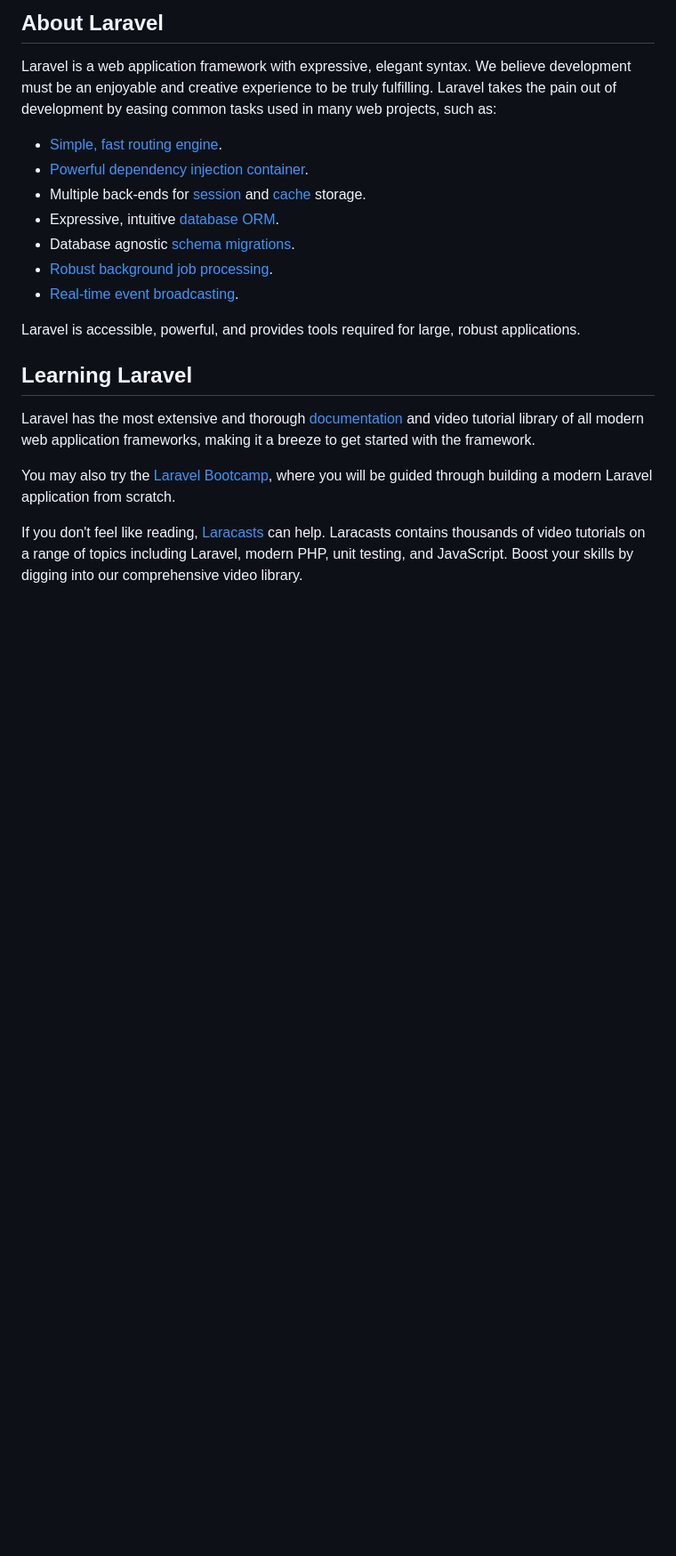
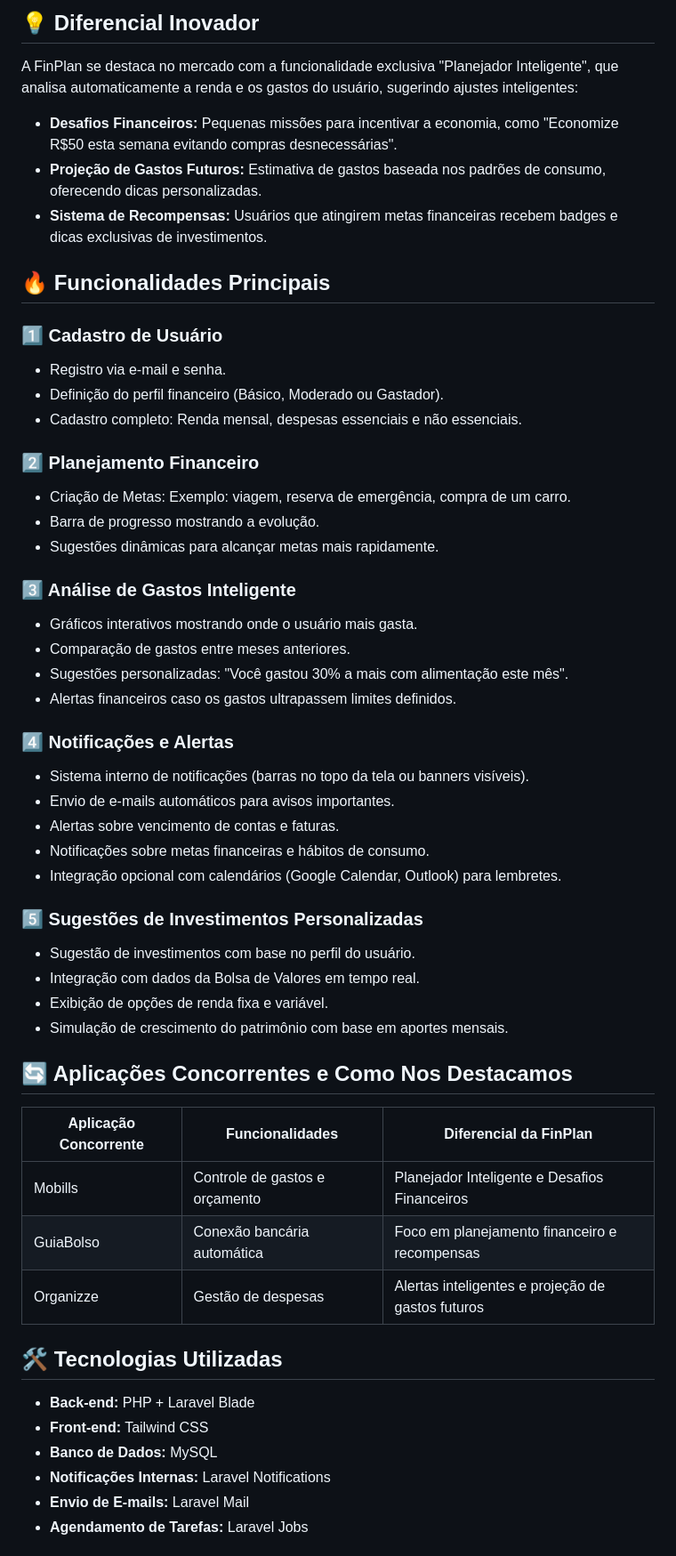
Before and after one commit to PHnaves/FinPlain, a Markdown page: README.md, the part around the change printed below. Shown: that part at 89% size. Drawn GitHub-style; blank space fills up the shorter version.

```diff
--- a/README.md
+++ b/README.md
@@ -9,23 +5,52 @@
 
-## About Laravel
+## 💡 Diferencial Inovador
+A FinPlan se destaca no mercado com a funcionalidade exclusiva "Planejador Inteligente", que analisa automaticamente a renda e os gastos do usuário, sugerindo ajustes inteligentes:
+- **Desafios Financeiros:** Pequenas missões para incentivar a economia, como "Economize R$50 esta semana evitando compras desnecessárias".
+- **Projeção de Gastos Futuros:** Estimativa de gastos baseada nos padrões de consumo, oferecendo dicas personalizadas.
+- **Sistema de Recompensas:** Usuários que atingirem metas financeiras recebem badges e dicas exclusivas de investimentos.
 
-Laravel is a web application framework with expressive, elegant syntax. We believe development must be an enjoyable and creative experience to be truly fulfilling. Laravel takes the pain out of development by easing common tasks used in many web projects, such as:
+## 🔥 Funcionalidades Principais
+### 1️⃣ Cadastro de Usuário
+- Registro via e-mail e senha.
+- Definição do perfil financeiro (Básico, Moderado ou Gastador).
+- Cadastro completo: Renda mensal, despesas essenciais e não essenciais.
 
-- [Simple, fast routing engine](https://laravel.com/docs/routing).
-- [Powerful dependency injection container](https://laravel.com/docs/container).
-- Multiple back-ends for [session](https://laravel.com/docs/session) and [cache](https://laravel.com/docs/cache) storage.
-- Expressive, intuitive [database ORM](https://laravel.com/docs/eloquent).
-- Database agnostic [schema migrations](https://laravel.com/docs/migrations).
-- [Robust background job processing](https://laravel.com/docs/queues).
-- [Real-time event broadcasting](https://laravel.com/docs/broadcasting).
+### 2️⃣ Planejamento Financeiro
+- Criação de Metas: Exemplo: viagem, reserva de emergência, compra de um carro.
+- Barra de progresso mostrando a evolução.
+- Sugestões dinâmicas para alcançar metas mais rapidamente.
 
-Laravel is accessible, powerful, and provides tools required for large, robust applications.
+### 3️⃣ Análise de Gastos Inteligente
+- Gráficos interativos mostrando onde o usuário mais gasta.
+- Comparação de gastos entre meses anteriores.
+- Sugestões personalizadas: "Você gastou 30% a mais com alimentação este mês".
+- Alertas financeiros caso os gastos ultrapassem limites definidos.
 
-## Learning Laravel
+### 4️⃣ Notificações e Alertas
+- Sistema interno de notificações (barras no topo da tela ou banners visíveis).
+- Envio de e-mails automáticos para avisos importantes.
+- Alertas sobre vencimento de contas e faturas.
+- Notificações sobre metas financeiras e hábitos de consumo.
+- Integração opcional com calendários (Google Calendar, Outlook) para lembretes.
 
-Laravel has the most extensive and thorough [documentation](https://laravel.com/docs) and video tutorial library of all modern web application frameworks, making it a breeze to get started with the framework.
+### 5️⃣ Sugestões de Investimentos Personalizadas
+- Sugestão de investimentos com base no perfil do usuário.
+- Integração com dados da Bolsa de Valores em tempo real.
+- Exibição de opções de renda fixa e variável.
+- Simulação de crescimento do patrimônio com base em aportes mensais.
 
-You may also try the [Laravel Bootcamp](https://bootcamp.laravel.com), where you will be guided through building a modern Laravel application from scratch.
+## 🔄 Aplicações Concorrentes e Como Nos Destacamos
+| Aplicação Concorrente | Funcionalidades | Diferencial da FinPlan |
+|----------------------|----------------|------------------------|
+| Mobills | Controle de gastos e orçamento | Planejador Inteligente e Desafios Financeiros |
+| GuiaBolso | Conexão bancária automática | Foco em planejamento financeiro e recompensas |
+| Organizze | Gestão de despesas | Alertas inteligentes e projeção de gastos futuros |
 
-If you don't feel like reading, [Laracasts](https://laracasts.com) can help. Laracasts contains thousands of video tutorials on a range of topics including Laravel, modern PHP, unit testing, and JavaScript. Boost your skills by digging into our comprehensive video library.
+## 🛠 Tecnologias Utilizadas
+- **Back-end:** PHP + Laravel Blade
+- **Front-end:** Tailwind CSS
+- **Banco de Dados:** MySQL
+- **Notificações Internas:** Laravel Notifications
+- **Envio de E-mails:** Laravel Mail
+- **Agendamento de Tarefas:** Laravel Jobs
 
```
Also changed, not shown: other parts of README.md (+56 -31 lines).
